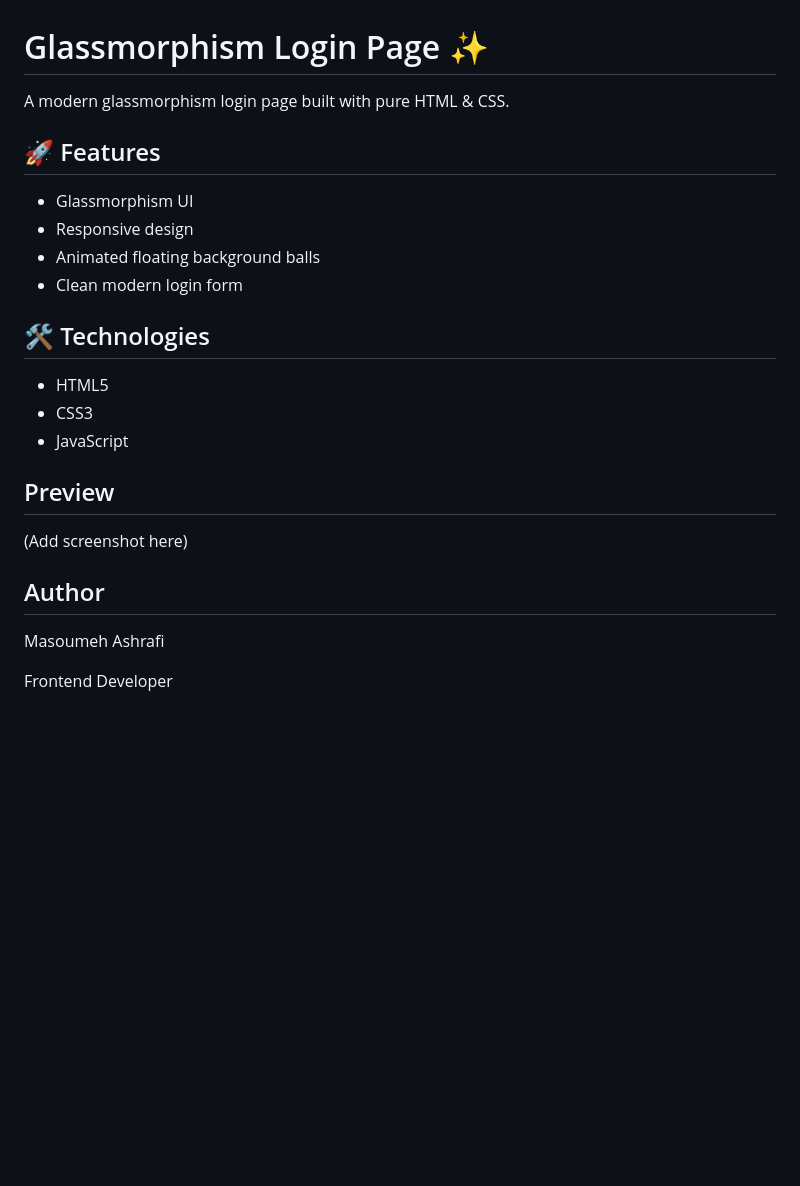
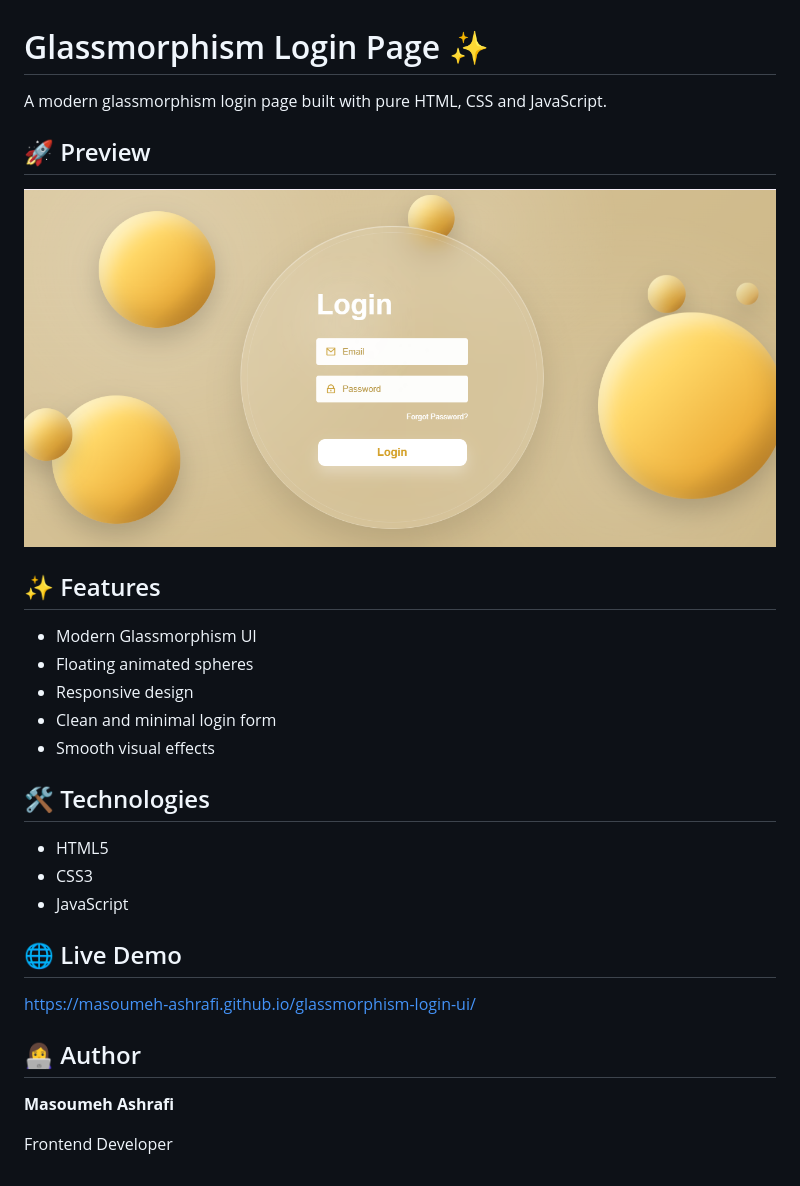
Before and after one commit to masoumeh-ashrafi/glassmorphism-login-ui, a Markdown page: README.md, the part around the change. Drawn GitHub-style; pictures changed too: assets/screenshot.png (added); blank space fills up the shorter version.

Commit message:
Update README documentation

```diff
--- a/README.md
+++ b/README.md
@@ -1,13 +1,18 @@
 # Glassmorphism Login Page ✨
 
-A modern glassmorphism login page built with pure HTML & CSS.
+A modern glassmorphism login page built with pure HTML, CSS and JavaScript.
 
-## 🚀 Features
+## 🚀 Preview
 
-- Glassmorphism UI
+![Glass Login Page](assets/screenshot.png)
+
+## ✨ Features
+
+- Modern Glassmorphism UI
+- Floating animated spheres
 - Responsive design
-- Animated floating background balls
-- Clean modern login form
+- Clean and minimal login form
+- Smooth visual effects
 
 ## 🛠 Technologies
 
@@ -15,12 +20,12 @@ A modern glassmorphism login page built with pure HTML & CSS.
 - CSS3
 - JavaScript
 
-## Preview
+## 🌐 Live Demo
 
-(Add screenshot here)
+https://masoumeh-ashrafi.github.io/glassmorphism-login-ui/
 
-## Author
+## 👩‍💻 Author
 
-Masoumeh Ashrafi
+**Masoumeh Ashrafi**
 
 Frontend Developer
```
